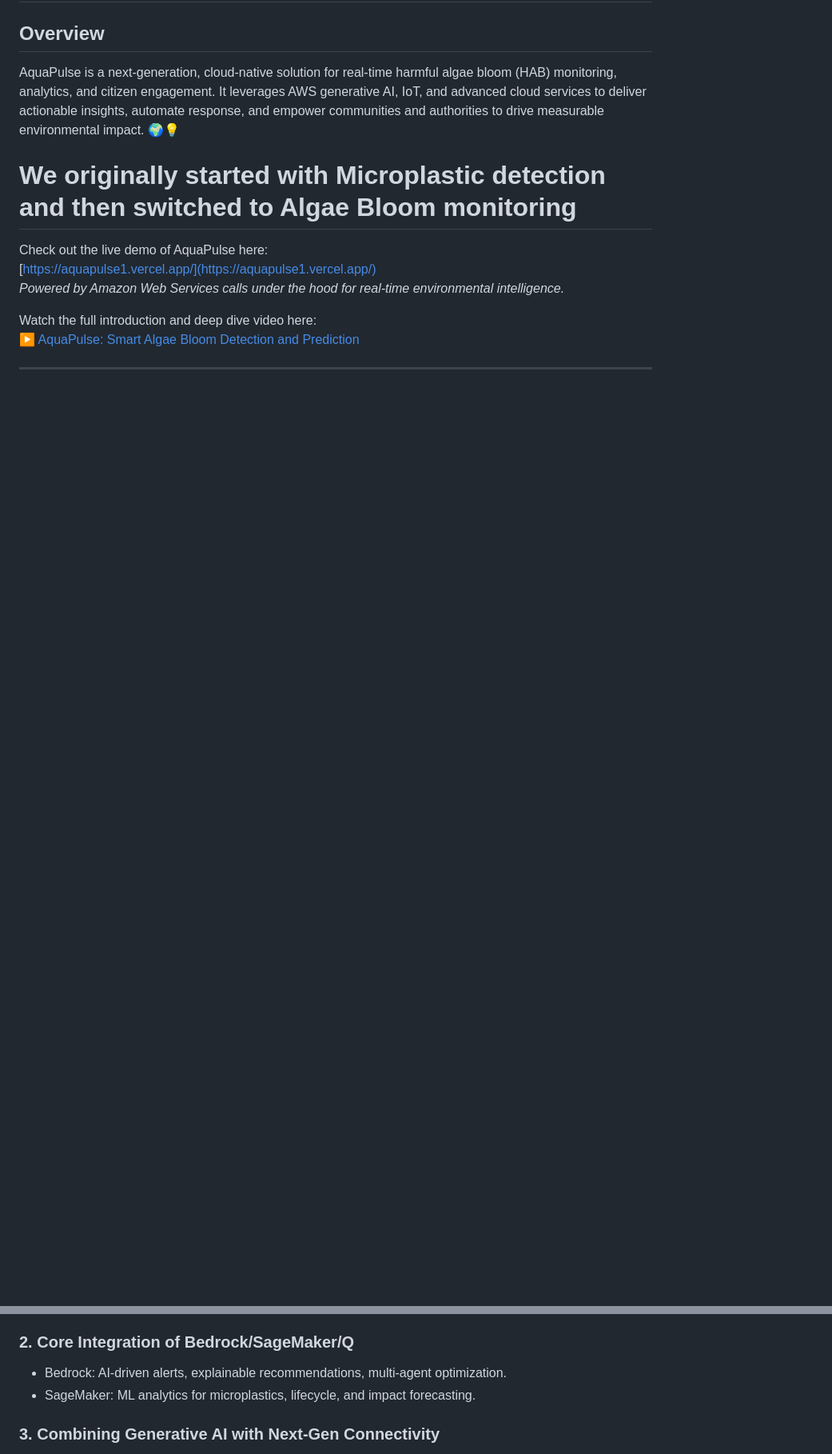
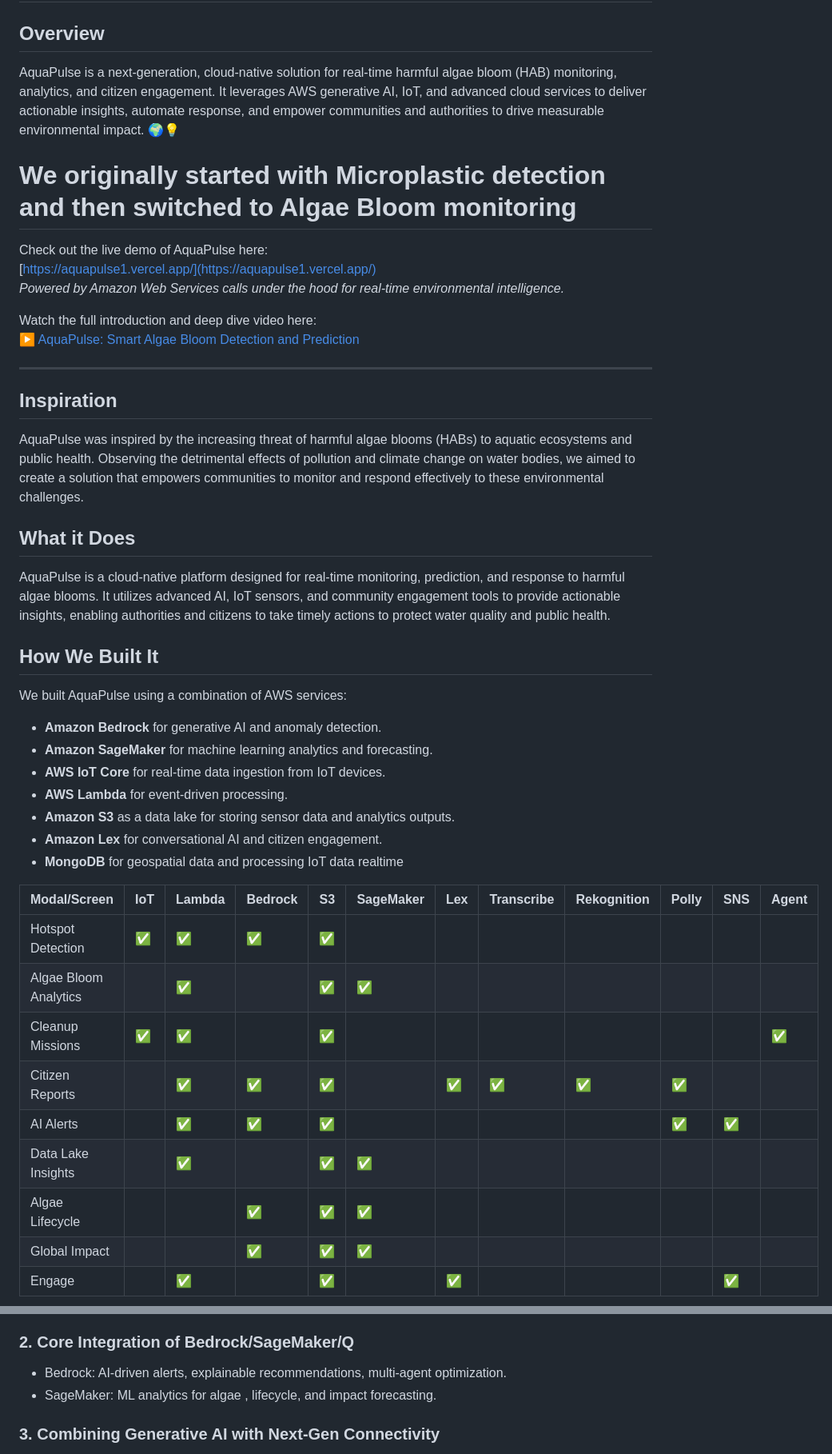
Before and after one commit to arvindmittursundararajan/aquapulse, a Markdown page: README.md, 2 parts joined by grey strips. Shown: that part at 80% size. Rendered like a GitHub page; blank space fills up the shorter version.

```diff
--- a/README.md
+++ b/README.md
@@ -14,3 +14,31 @@ Watch the full introduction and deep dive video here:
 
 ---
 
+## Inspiration
+AquaPulse was inspired by the increasing threat of harmful algae blooms (HABs) to aquatic ecosystems and public health. Observing the detrimental effects of pollution and climate change on water bodies, we aimed to create a solution that empowers communities to monitor and respond effectively to these environmental challenges.
+
+## What it Does
+AquaPulse is a cloud-native platform designed for real-time monitoring, prediction, and response to harmful algae blooms. It utilizes advanced AI, IoT sensors, and community engagement tools to provide actionable insights, enabling authorities and citizens to take timely actions to protect water quality and public health.
+
+## How We Built It
+We built AquaPulse using a combination of AWS services:
+- **Amazon Bedrock** for generative AI and anomaly detection.
+- **Amazon SageMaker** for machine learning analytics and forecasting.
+- **AWS IoT Core** for real-time data ingestion from IoT devices.
+- **AWS Lambda** for event-driven processing.
+- **Amazon S3** as a data lake for storing sensor data and analytics outputs.
+- **Amazon Lex** for conversational AI and citizen engagement.
+- **MongoDB** for geospatial data and processing IoT data realtime
+
+| Modal/Screen           | IoT | Lambda | Bedrock | S3 | SageMaker | Lex | Transcribe | Rekognition | Polly | SNS | Agent |
+|------------------------|-----|--------|---------|----|-----------|-----|------------|-------------|-------|-----|-------|
+| Hotspot Detection      | ✅  | ✅     | ✅      | ✅ |           |     |            |             |       |     |       |
+| Algae Bloom Analytics|     | ✅     |         | ✅ | ✅        |     |            |             |       |     |       |
+| Cleanup Missions       | ✅  | ✅     |         | ✅ |           |     |            |             |       |     | ✅    |
+| Citizen Reports        |     | ✅     | ✅      | ✅ |           | ✅  | ✅         | ✅          | ✅    |     |       |
+| AI Alerts              |     | ✅     | ✅      | ✅ |           |     |            |             | ✅    | ✅  |       |
+| Data Lake Insights     |     | ✅     |         | ✅ | ✅        |     |            |             |       |     |       |
+| Algae Lifecycle      |     |        | ✅      | ✅ | ✅        |     |            |             |       |     |       |
+| Global Impact          |     |        | ✅      | ✅ | ✅        |     |            |             |       |     |       |
+| Engage                 |     | ✅     |         | ✅ |           | ✅  |            |             |       | ✅  |       |
+
@@ -113,7 +165,7 @@ This architecture exemplifies a robust, scalable, and intelligent system that ha
 
 ### 2. **Core Integration of Bedrock/SageMaker/Q**
 - Bedrock: AI-driven alerts, explainable recommendations, multi-agent optimization.
-- SageMaker: ML analytics for microplastics, lifecycle, and impact forecasting.
+- SageMaker: ML analytics for algae , lifecycle, and impact forecasting.
 
 ### 3. **Combining Generative AI with Next-Gen Connectivity**
 - IoT/5G sensor data is processed and analyzed by Bedrock/SageMaker in real time, enabling live detection and automated response.
```
Also changed, not shown: other parts of README.md (+31 -23 lines).
